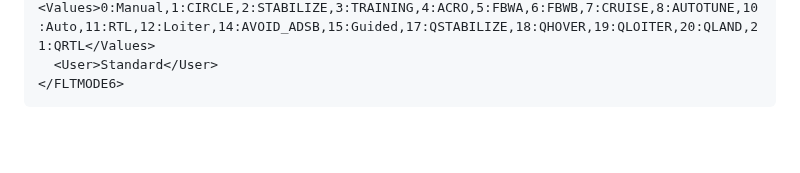
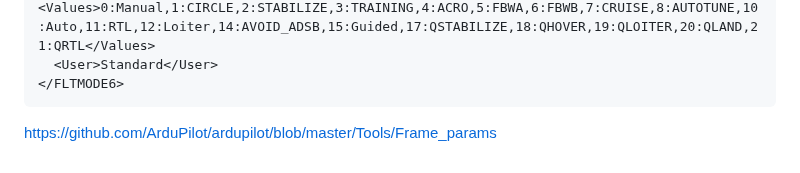
Before and after one commit to wilsonLiuXing/wilsonLiuXing.github.io, a Markdown page: rm.md, the part around the change. Drawn GitHub-style; blank space fills up the shorter version.

````diff
--- a/rm.md
+++ b/rm.md
@@ -1379,3 +1379,4 @@ this.currentStateBindingSource.DataSource = typeof(MissionPlanner.CurrentState);
   <User>Standard</User>
 </FLTMODE6>
 ```
+https://github.com/ArduPilot/ardupilot/blob/master/Tools/Frame_params
````
